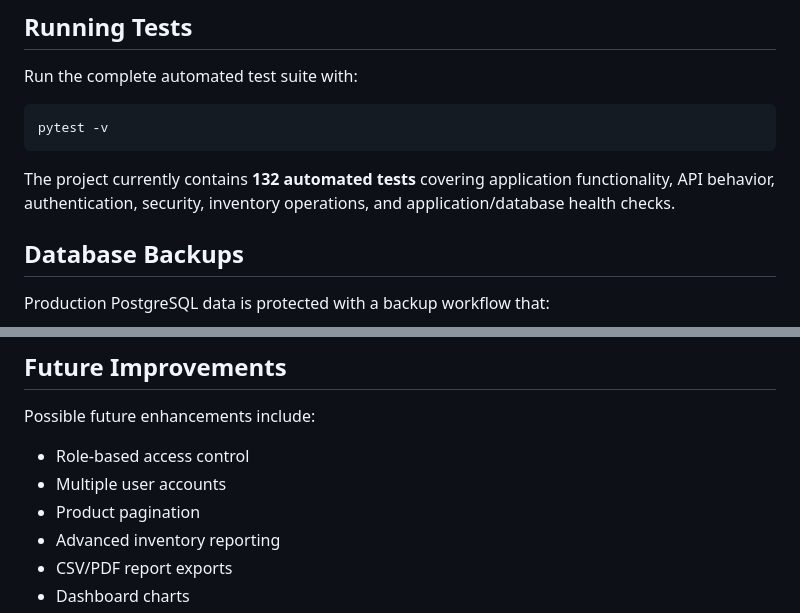
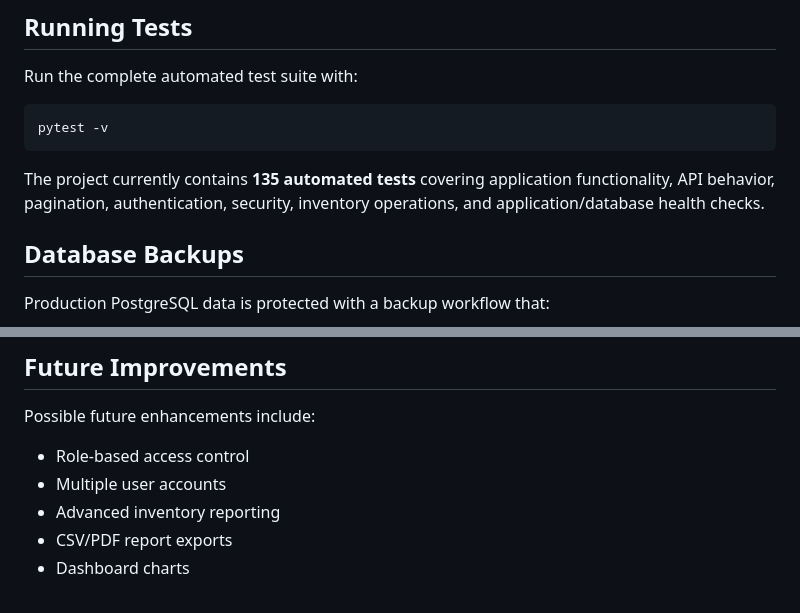
Before and after one commit to successjohnny/inventory-management-system, a Markdown page: README.md, 2 parts joined by grey strips. Rendered like a GitHub page.

````diff
--- a/README.md
+++ b/README.md
@@ -276,7 +317,7 @@ Run the complete automated test suite with:
 pytest -v
 ```
 
-The project currently contains **132 automated tests** covering application functionality, API behavior, authentication, security, inventory operations, and application/database health checks.
+The project currently contains **135 automated tests** covering application functionality, API behavior, pagination, authentication, security, inventory operations, and application/database health checks.
 
 ## Database Backups
 
@@ -378,7 +420,6 @@ Possible future enhancements include:
 
 - Role-based access control
 - Multiple user accounts
-- Product pagination
 - Advanced inventory reporting
 - CSV/PDF report exports
 - Dashboard charts
````
Also changed, not shown: other parts of README.md (+44 -2 lines).
